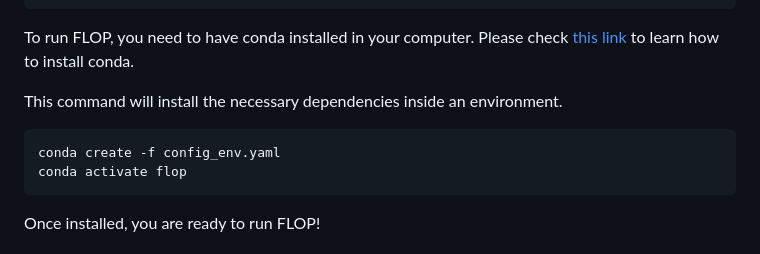
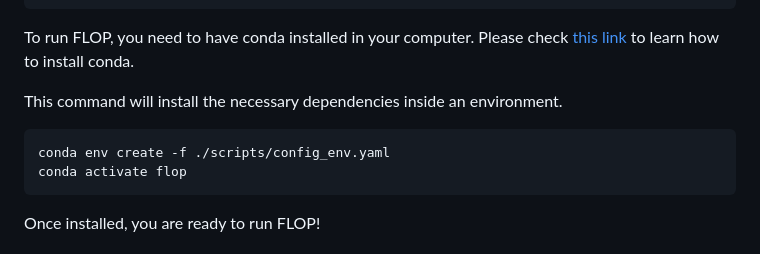
Before and after one commit to saezlab/flop, a Markdown page: README.md, the part around the change. Rendered like a GitHub page.

````diff
--- a/README.md
+++ b/README.md
@@ -17,7 +17,7 @@ To run FLOP, you need to have conda installed in your computer. Please check [th
 This command will install the necessary dependencies inside an environment.
 
 ```bash
-conda create -f config_env.yaml
+conda env create -f ./scripts/config_env.yaml
 conda activate flop
 ```
 
````
